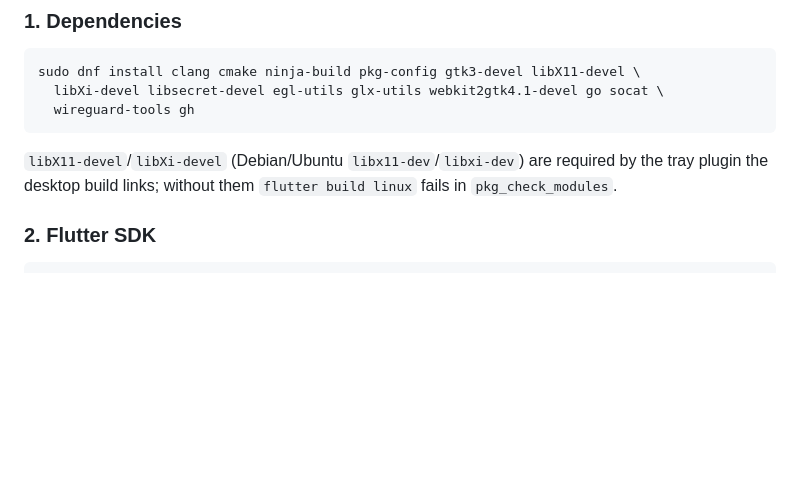
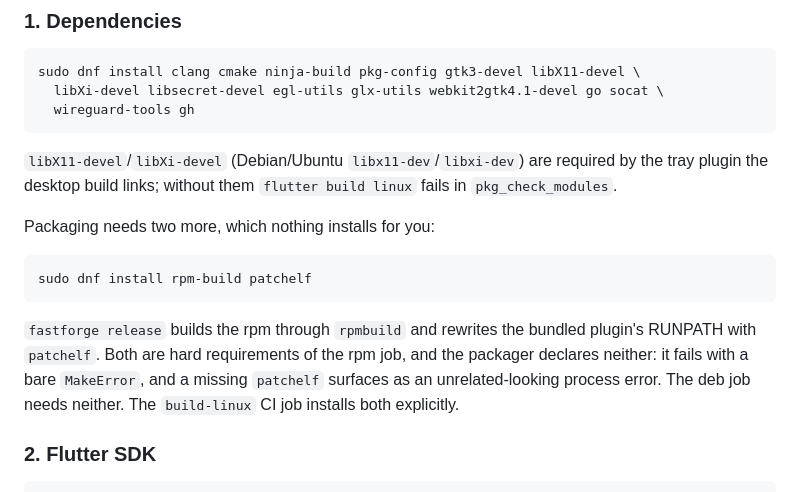
Before and after one commit to boltmesh-labs/client, a Markdown page: SETUP.md, the part around the change. Rendered like a GitHub page; blank space fills up the shorter version.

Commit message:
docs: name the packaging-only build dependencies
SETUP.md listed everything needed to build and run the app but nothing needed to
package it, so a machine set up from that file cannot produce an rpm at all:
fastforge's rpm job shells out to rpmbuild and to patchelf, and neither is in the
dnf list.

Name both, and say why they are separate. The deb job needs neither, and nothing
provisions either tool: the packager declares rpmbuild in the maker's
`requirements` list but nothing reads that list, and patchelf is invoked without
being declared anywhere, so a missing patchelf surfaces as an unrelated-looking
process error rather than as a missing dependency.

Co-Authored-By: opencode <opencode@opencode.ai>

````diff
--- a/SETUP.md
+++ b/SETUP.md
@@ -212,6 +212,18 @@ sudo dnf install clang cmake ninja-build pkg-config gtk3-devel libX11-devel \
 required by the tray plugin the desktop build links; without them
 `flutter build linux` fails in `pkg_check_modules`.
 
+Packaging needs two more, which nothing installs for you:
+
+```bash
+sudo dnf install rpm-build patchelf
+```
+
+`fastforge release` builds the rpm through `rpmbuild` and rewrites the bundled
+plugin's RUNPATH with `patchelf`. Both are hard requirements of the rpm job, and
+the packager declares neither: it fails with a bare `MakeError`, and a missing
+`patchelf` surfaces as an unrelated-looking process error. The deb job needs
+neither. The `build-linux` CI job installs both explicitly.
+
 ### 2. Flutter SDK
 
 ```bash
````
